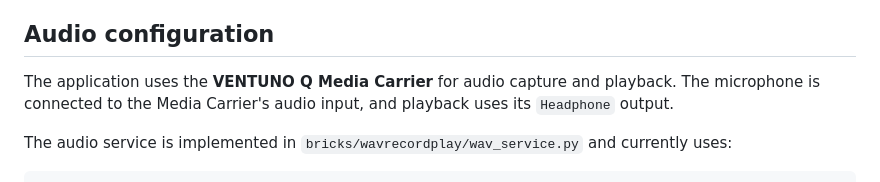
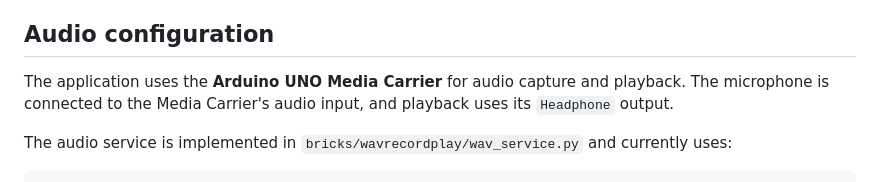
Before and after one commit to philippe86220/VENTUNO-Q-WAV-Recorder-WebUI, a Markdown page: README.md, the part around the change. Rendered like a GitHub page.

Commit message:
Update audio device reference from VENTUNO to Arduino UNO

```diff
--- a/README.md
+++ b/README.md
@@ -31,7 +31,7 @@ The audio device identifiers below match the author's tested configuration. They
 
 ## Audio configuration
 
-The application uses the **VENTUNO Q Media Carrier** for audio capture and playback. The microphone is connected to the Media Carrier's audio input, and playback uses its `Headphone` output.
+The application uses the **Arduino UNO Media Carrier** for audio capture and playback. The microphone is connected to the Media Carrier's audio input, and playback uses its `Headphone` output.
 
 The audio service is implemented in `bricks/wavrecordplay/wav_service.py` and currently uses:
 
```
